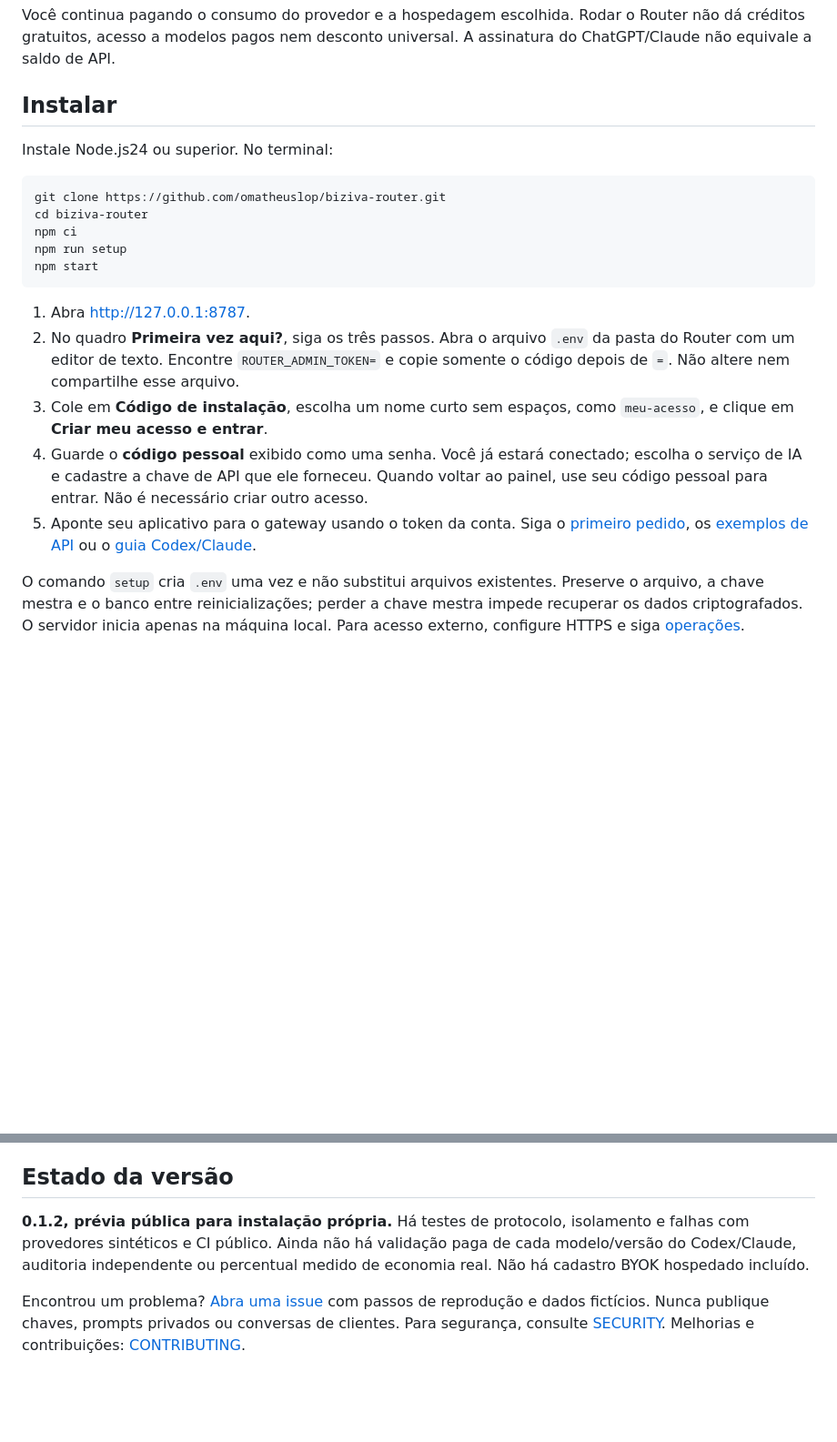
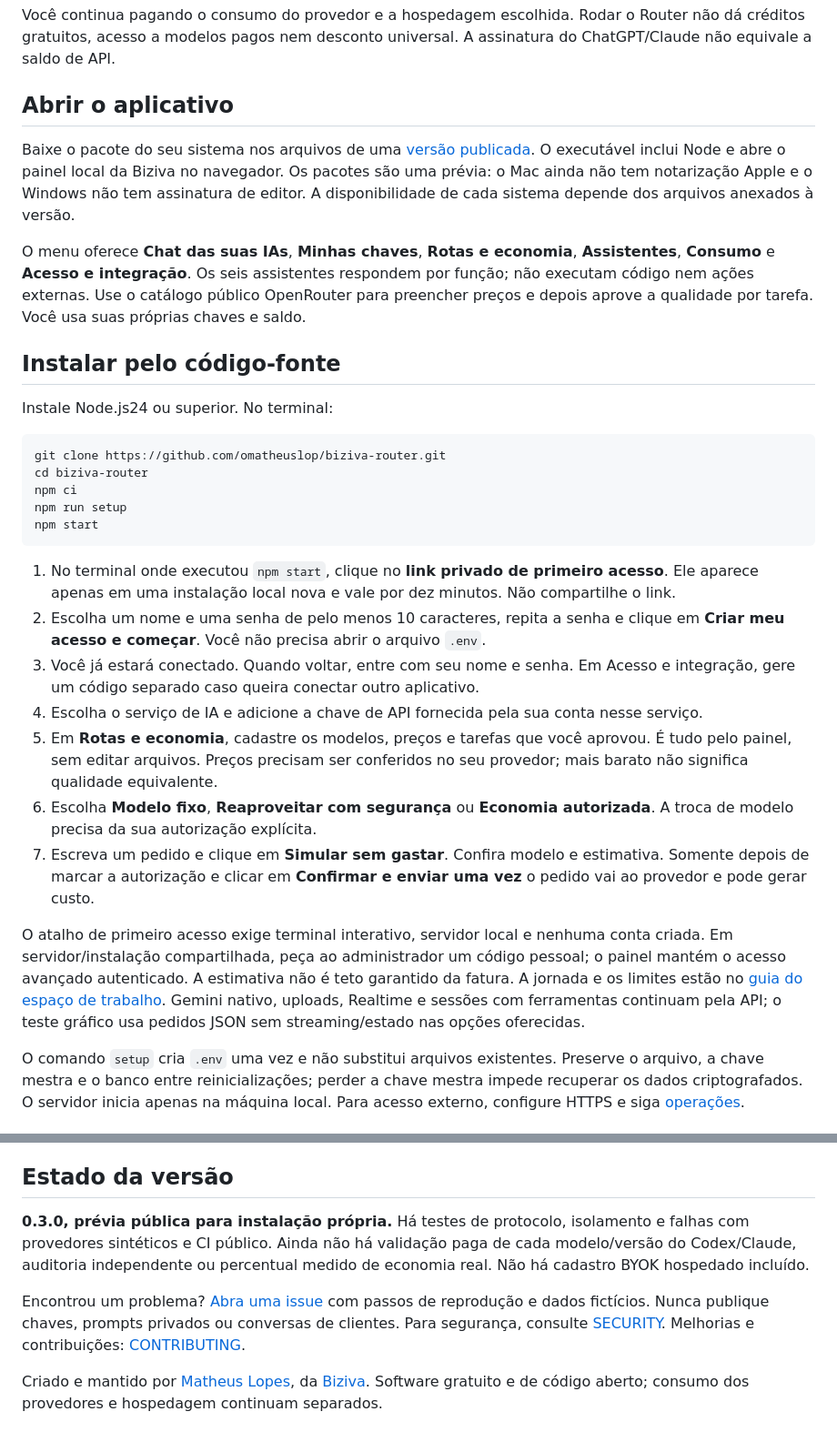
Before and after one commit to omatheuslop/biziva-router, a Markdown page: docs/README.pt-BR.md, 2 parts joined by grey strips. Shown at 91% size. GitHub-like rendering; blank space fills up the shorter version.

Commit message:
Document password setup, chat, BYOK and desktop boundaries

````diff
--- a/docs/README.pt-BR.md
+++ b/docs/README.pt-BR.md
@@ -19,7 +19,13 @@ Suporta texto, imagens, áudio, transcrição, embeddings, vídeo, arquivos e t
 
 Você continua pagando o consumo do provedor e a hospedagem escolhida. Rodar o Router não dá créditos gratuitos, acesso a modelos pagos nem desconto universal. A assinatura do ChatGPT/Claude não equivale a saldo de API.
 
-## Instalar
+## Abrir o aplicativo
+
+Baixe o pacote do seu sistema nos arquivos de uma [versão publicada](https://github.com/omatheuslop/biziva-router/releases). O executável inclui Node e abre o painel local da Biziva no navegador. Os pacotes são uma prévia: o Mac ainda não tem notarização Apple e o Windows não tem assinatura de editor. A disponibilidade de cada sistema depende dos arquivos anexados à versão.
+
+O menu oferece **Chat das suas IAs**, **Minhas chaves**, **Rotas e economia**, **Assistentes**, **Consumo** e **Acesso e integração**. Os seis assistentes respondem por função; não executam código nem ações externas. Use o catálogo público OpenRouter para preencher preços e depois aprove a qualidade por tarefa. Você usa suas próprias chaves e saldo.
+
+## Instalar pelo código-fonte
 
 Instale Node.js24 ou superior. No terminal:
 
@@ -31,11 +37,15 @@ npm run setup
 npm start
 ```
 
-1. Abra http://127.0.0.1:8787.
-2. No quadro **Primeira vez aqui?**, siga os três passos. Abra o arquivo `.env` da pasta do Router com um editor de texto. Encontre `ROUTER_ADMIN_TOKEN=` e copie somente o código depois de `=`. Não altere nem compartilhe esse arquivo.
-3. Cole em **Código de instalação**, escolha um nome curto sem espaços, como `meu-acesso`, e clique em **Criar meu acesso e entrar**.
-4. Guarde o **código pessoal** exibido como uma senha. Você já estará conectado; escolha o serviço de IA e cadastre a chave de API que ele forneceu. Quando voltar ao painel, use seu código pessoal para entrar. Não é necessário criar outro acesso.
-5. Aponte seu aplicativo para o gateway usando o token da conta. Siga o [primeiro pedido](quickstart.md), os [exemplos de API](api.md) ou o [guia Codex/Claude](developers.md).
+1. No terminal onde executou `npm start`, clique no **link privado de primeiro acesso**. Ele aparece apenas em uma instalação local nova e vale por dez minutos. Não compartilhe o link.
+2. Escolha um nome e uma senha de pelo menos 10 caracteres, repita a senha e clique em **Criar meu acesso e começar**. Você não precisa abrir o arquivo `.env`.
+3. Você já estará conectado. Quando voltar, entre com seu nome e senha. Em Acesso e integração, gere um código separado caso queira conectar outro aplicativo.
+4. Escolha o serviço de IA e adicione a chave de API fornecida pela sua conta nesse serviço.
+5. Em **Rotas e economia**, cadastre os modelos, preços e tarefas que você aprovou. É tudo pelo painel, sem editar arquivos. Preços precisam ser conferidos no seu provedor; mais barato não significa qualidade equivalente.
+6. Escolha **Modelo fixo**, **Reaproveitar com segurança** ou **Economia autorizada**. A troca de modelo precisa da sua autorização explícita.
+7. Escreva um pedido e clique em **Simular sem gastar**. Confira modelo e estimativa. Somente depois de marcar a autorização e clicar em **Confirmar e enviar uma vez** o pedido vai ao provedor e pode gerar custo.
+
+O atalho de primeiro acesso exige terminal interativo, servidor local e nenhuma conta criada. Em servidor/instalação compartilhada, peça ao administrador um código pessoal; o painel mantém o acesso avançado autenticado. A estimativa não é teto garantido da fatura. A jornada e os limites estão no [guia do espaço de trabalho](workspace.md). Gemini nativo, uploads, Realtime e sessões com ferramentas continuam pela API; o teste gráfico usa pedidos JSON sem streaming/estado nas opções oferecidas.
 
 O comando `setup` cria `.env` uma vez e não substitui arquivos existentes. Preserve o arquivo, a chave mestra e o banco entre reinicializações; perder a chave mestra impede recuperar os dados criptografados. O servidor inicia apenas na máquina local. Para acesso externo, configure HTTPS e siga [operações](operations.md).
 
@@ -49,6 +59,8 @@ O catálogo automático começa vazio e recusa pedidos sem rota aprovada. O arqu
 
 ## Estado da versão
 
-**0.1.2, prévia pública para instalação própria.** Há testes de protocolo, isolamento e falhas com provedores sintéticos e CI público. Ainda não há validação paga de cada modelo/versão do Codex/Claude, auditoria independente ou percentual medido de economia real. Não há cadastro BYOK hospedado incluído.
+**0.3.0, prévia pública para instalação própria.** Há testes de protocolo, isolamento e falhas com provedores sintéticos e CI público. Ainda não há validação paga de cada modelo/versão do Codex/Claude, auditoria independente ou percentual medido de economia real. Não há cadastro BYOK hospedado incluído.
 
 Encontrou um problema? [Abra uma issue](https://github.com/omatheuslop/biziva-router/issues/new) com passos de reprodução e dados fictícios. Nunca publique chaves, prompts privados ou conversas de clientes. Para segurança, consulte [SECURITY](../SECURITY.md). Melhorias e contribuições: [CONTRIBUTING](../CONTRIBUTING.md).
+
+Criado e mantido por [Matheus Lopes](https://github.com/omatheuslop), da [Biziva](https://biziva.com.br). Software gratuito e de código aberto; consumo dos provedores e hospedagem continuam separados.
````
Also changed, not shown: docs/quickstart.md (+3 -1 lines), docs/workspace.md (added, +46 -0 lines).
